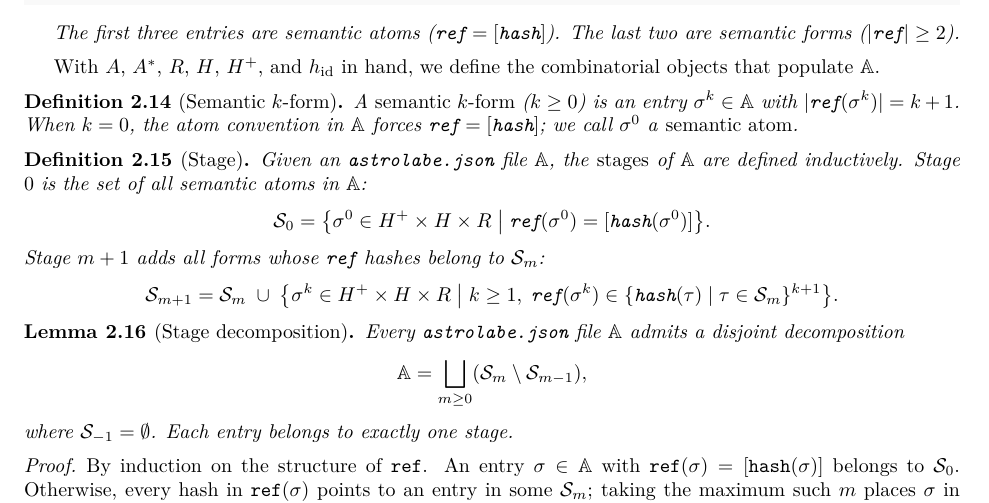
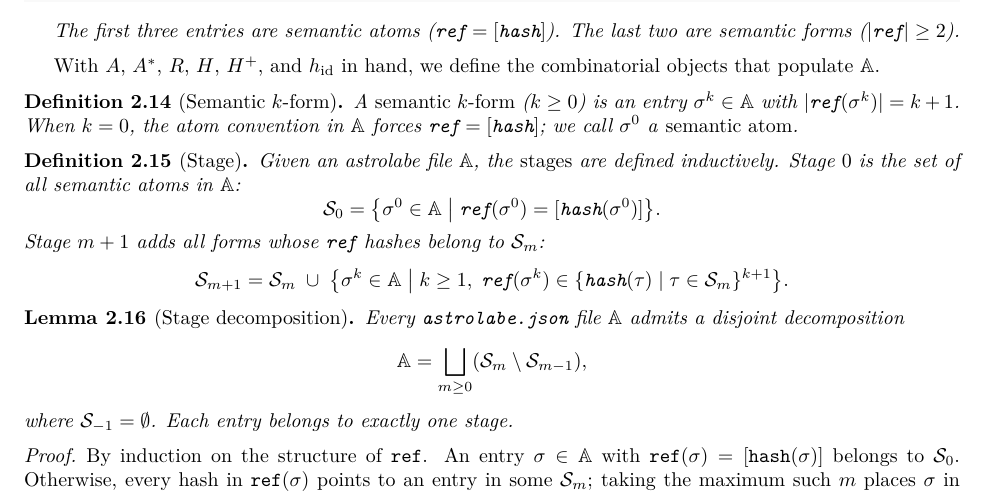
Before and after one commit to MathNetwork/Astrolabe, a LaTeX paper (paper/main.tex, which reads paper/sections/foundations.tex): part of page 8 of 29, cut so that both start at the same text. Compiled offline with pdfLaTeX.

Commit message:
paper §2.3: simplify Stage definition to use σ ∈ A instead of σ ∈ H+ × H × R
Co-Authored-By: Claude Opus 4.6 (1M context) <noreply@anthropic.com>

```diff
--- a/paper/sections/foundations.tex
+++ b/paper/sections/foundations.tex
@@ -188,13 +188,13 @@ A \emph{semantic $k$-form} ($k \geq 0$) is an entry $\sigma^k \in \mathbb{A}$ wi
 
 \begin{definition}[Stage]
 \label{def:stage}
-Given an \texttt{astrolabe.json} file $\mathbb{A}$, the \emph{stages} of $\mathbb{A}$ are defined inductively. Stage $0$ is the set of all semantic atoms in $\mathbb{A}$:
+Given an astrolabe file $\mathbb{A}$, the \emph{stages} are defined inductively. Stage $0$ is the set of all semantic atoms in $\mathbb{A}$:
 \[
-\mathcal{S}_0 = \bigl\{\sigma^0 \in H^+ \times H \times R \;\big|\; \texttt{ref}(\sigma^0) = [\texttt{hash}(\sigma^0)]\bigr\}.
+\mathcal{S}_0 = \bigl\{\sigma^0 \in \mathbb{A} \;\big|\; \texttt{ref}(\sigma^0) = [\texttt{hash}(\sigma^0)]\bigr\}.
 \]
 Stage $m+1$ adds all forms whose $\texttt{ref}$ hashes belong to $\mathcal{S}_m$:
 \[
-\mathcal{S}_{m+1} = \mathcal{S}_m \;\cup\; \bigl\{\sigma^k \in H^+ \times H \times R \;\big|\; k \geq 1,\; \texttt{ref}(\sigma^k) \in \{\texttt{hash}(\tau) \mid \tau \in \mathcal{S}_m\}^{k+1}\bigr\}.
+\mathcal{S}_{m+1} = \mathcal{S}_m \;\cup\; \bigl\{\sigma^k \in \mathbb{A} \;\big|\; k \geq 1,\; \texttt{ref}(\sigma^k) \in \{\texttt{hash}(\tau) \mid \tau \in \mathcal{S}_m\}^{k+1}\bigr\}.
 \]
 \end{definition}
 
```
